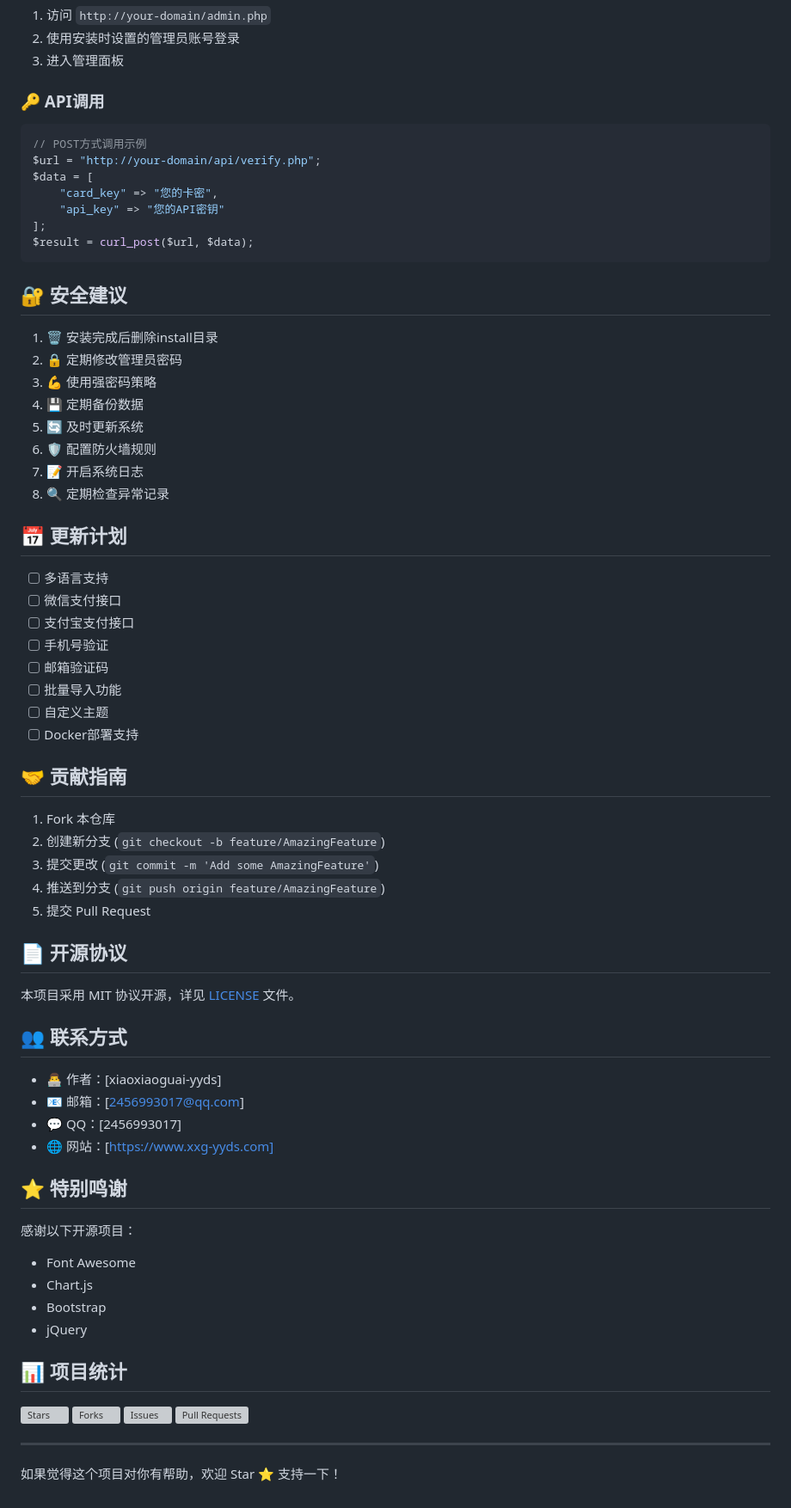
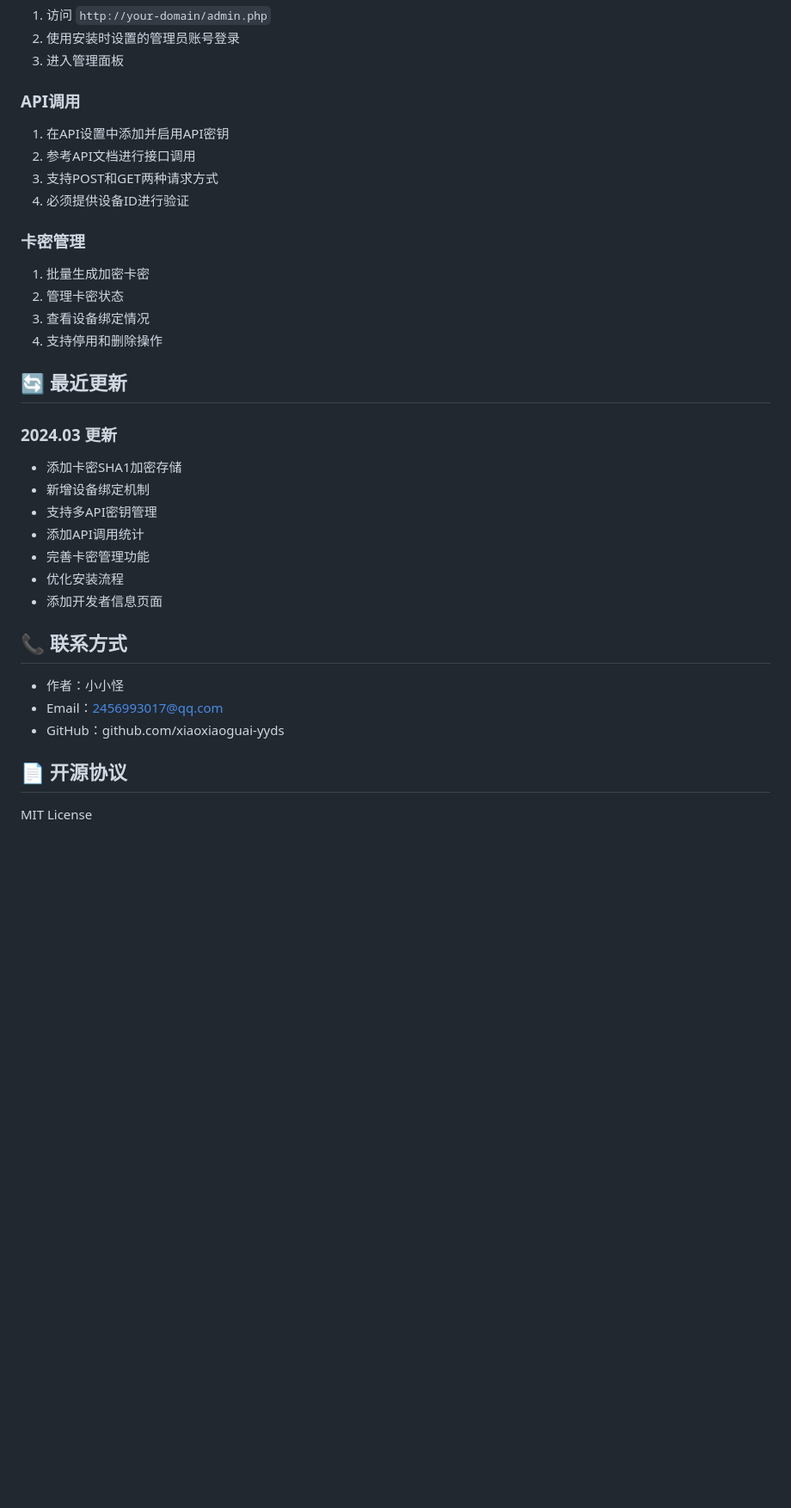
Before and after one commit to haihaimx/xxgkami, a Markdown page: README.md, the part around the change printed below. Shown: that part at 86% size. Drawn GitHub-style; blank space fills up the shorter version; grey boxes are pictures that could not be loaded.

````diff
--- a/README.md
+++ b/README.md
@@ -147,73 +114,35 @@ http://your-domain/install/
 2. 使用安装时设置的管理员账号登录
 3. 进入管理面板
 
-### 🔑 API调用
-```php
-// POST方式调用示例
-$url = "http://your-domain/api/verify.php";
-$data = [
-    "card_key" => "您的卡密",
-    "api_key" => "您的API密钥"
-];
-$result = curl_post($url, $data);
-```
+### API调用
+1. 在API设置中添加并启用API密钥
+2. 参考API文档进行接口调用
+3. 支持POST和GET两种请求方式
+4. 必须提供设备ID进行验证
 
-## 🔐 安全建议
+### 卡密管理
+1. 批量生成加密卡密
+2. 管理卡密状态
+3. 查看设备绑定情况
+4. 支持停用和删除操作
 
-1. 🗑️ 安装完成后删除install目录
-2. 🔒 定期修改管理员密码
-3. 💪 使用强密码策略
-4. 💾 定期备份数据
-5. 🔄 及时更新系统
-6. 🛡️ 配置防火墙规则
-7. 📝 开启系统日志
-8. 🔍 定期检查异常记录
+## 🔄 最近更新
 
-## 📅 更新计划
+### 2024.03 更新
+- 添加卡密SHA1加密存储
+- 新增设备绑定机制
+- 支持多API密钥管理
+- 添加API调用统计
+- 完善卡密管理功能
+- 优化安装流程
+- 添加开发者信息页面
 
-- [ ] 多语言支持
-- [ ] 微信支付接口
-- [ ] 支付宝支付接口
-- [ ] 手机号验证
-- [ ] 邮箱验证码
-- [ ] 批量导入功能
-- [ ] 自定义主题
-- [ ] Docker部署支持
+## 📞 联系方式
 
-## 🤝 贡献指南
-
-1. Fork 本仓库
-2. 创建新分支 (`git checkout -b feature/AmazingFeature`)
-3. 提交更改 (`git commit -m 'Add some AmazingFeature'`)
-4. 推送到分支 (`git push origin feature/AmazingFeature`)
-5. 提交 Pull Request
+- 作者：小小怪
+- Email：2456993017@qq.com
+- GitHub：github.com/xiaoxiaoguai-yyds
 
 ## 📄 开源协议
 
-本项目采用 MIT 协议开源，详见 [LICENSE](LICENSE) 文件。
-
-## 👥 联系方式
-
-- 👨‍💻 作者：[xiaoxiaoguai-yyds]
-- 📧 邮箱：[2456993017@qq.com]
-- 💬 QQ：[2456993017]
-- 🌐 网站：[https://www.xxg-yyds.com]
-
-## ⭐ 特别鸣谢
-
-感谢以下开源项目：
-- Font Awesome
-- Chart.js
-- Bootstrap
-- jQuery
-
-## 📊 项目统计
-
-![Stars](https://img.shields.io/github/stars/xiaoxiaoguai-yyds/xxgkami/card-auth-system?style=social)
-![Forks](https://img.shields.io/github/forks/xiaoxiaoguai-yyds/xxgkami/card-auth-system?style=social)
-![Issues](https://img.shields.io/github/issues/xiaoxiaoguai-yyds/xxgkami/card-auth-system)
-![Pull Requests](https://img.shields.io/github/issues-pr/xiaoxiaoguai-yyds/xxgkami/card-auth-system)
-
----
-
-如果觉得这个项目对你有帮助，欢迎 Star ⭐️ 支持一下！
+MIT License
````
Also changed, not shown: other parts of README.md (+68 -101 lines).
